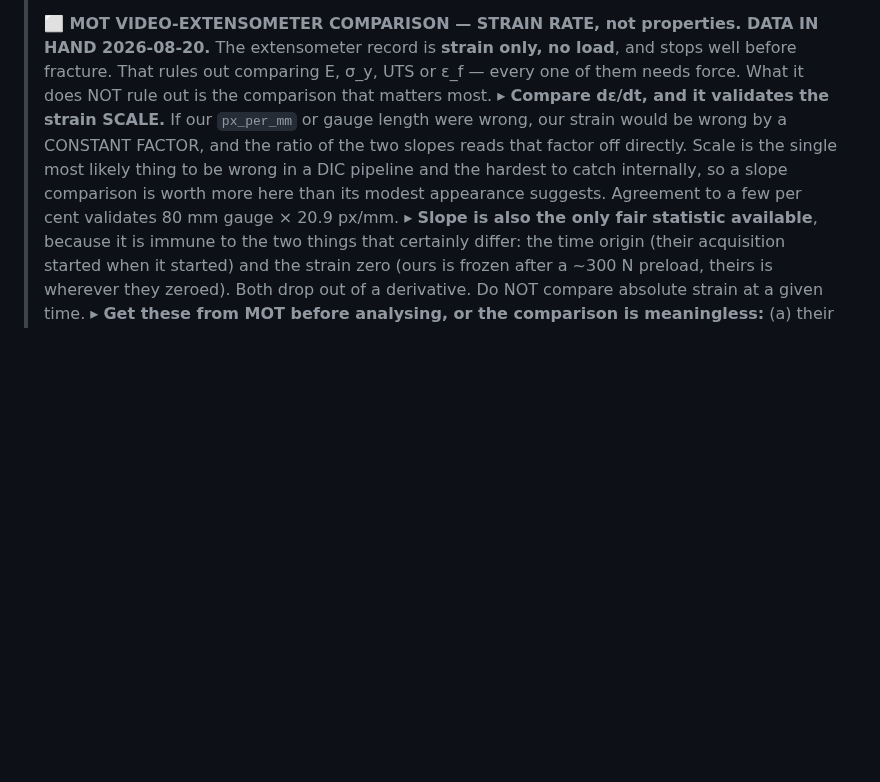
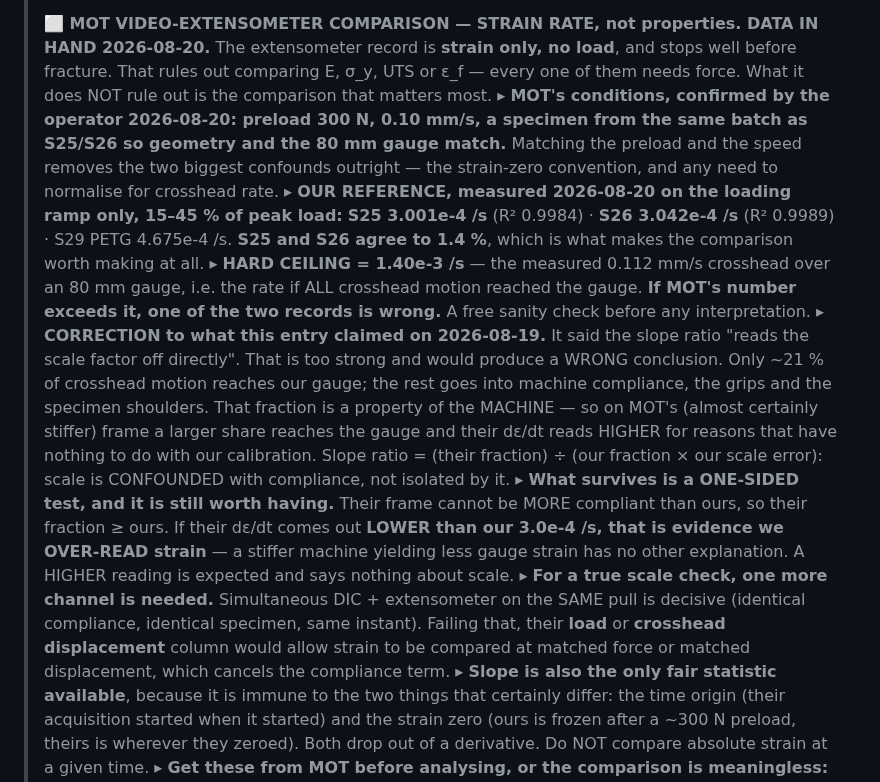
Before and after one commit to cenmir/UTM, a Markdown page: Software/UTM_PyQt6/ROADMAP.md, the part around the change. GitHub-like rendering; blank space fills up the shorter version.

Commit message:
MOT comparison: correct the scale-check claim, and measure our own strain rate
The 2026-08-19 entry claimed the slope ratio 'reads the scale factor off
directly'. It does not, and acting on that would have produced a wrong
conclusion. Only ~21 % of crosshead motion reaches our gauge; the rest goes into
machine compliance, grips and specimen shoulders, and that fraction is a property
of the MACHINE. On MOT's stiffer frame a larger share reaches the gauge, so their
deps/dt reads higher for reasons that have nothing to do with our calibration.
Scale is confounded with compliance, not isolated by it.

What survives is a one-sided test, which is still worth having: their frame
cannot be more compliant than ours, so a LOWER reading than our 3.0e-4 /s is
evidence we over-read strain. A higher reading is expected and says nothing.

Measured our own reference while establishing this, on the loading ramp only:
S25 3.001e-4 /s, S26 3.042e-4 /s (1.4 % apart, R2 0.998+), S29 PETG 4.675e-4 /s.
Hard ceiling 1.40e-3 /s at the measured 0.112 mm/s over 80 mm - if MOT exceeds it,
one of the records is wrong.

Getting those numbers took two passes through traps from our own pitfalls list.
The first fit included post-fracture rows, because a force band of 15-45 % of peak
is satisfied TWICE - once on the ramp and again as load collapses back through it
- which joined the early ramp to the post-fracture tail and produced 133 % of a
ceiling that cannot be exceeded. Restricting to pre-peak indices fixed it and made
S25 and S26 agree.

Operator confirms MOT used 300 N preload, 0.10 mm/s, same specimen batch: the
strain-zero convention and the speed normalisation are both no longer confounds.

Co-Authored-By: Claude Opus 5 <noreply@anthropic.com>

```diff
--- a/Software/UTM_PyQt6/ROADMAP.md
+++ b/Software/UTM_PyQt6/ROADMAP.md
@@ -218,11 +218,31 @@ milestones: 2026-08-11 T6.5 + T9; 2026-07-29 full rig-test campaign (see `TESTIN
 >    The extensometer record is **strain only, no load**, and stops well before fracture. That rules
 >    out comparing E, σ_y, UTS or ε_f — every one of them needs force. What it does NOT rule out is
 >    the comparison that matters most.
->    ▸ **Compare dε/dt, and it validates the strain SCALE.** If our `px_per_mm` or gauge length were
->    wrong, our strain would be wrong by a CONSTANT FACTOR, and the ratio of the two slopes reads
->    that factor off directly. Scale is the single most likely thing to be wrong in a DIC pipeline
->    and the hardest to catch internally, so a slope comparison is worth more here than its modest
->    appearance suggests. Agreement to a few per cent validates 80 mm gauge × 20.9 px/mm.
+>    ▸ **MOT's conditions, confirmed by the operator 2026-08-20: preload 300 N, 0.10 mm/s, a
+>    specimen from the same batch as S25/S26 so geometry and the 80 mm gauge match.** Matching the
+>    preload and the speed removes the two biggest confounds outright — the strain-zero convention,
+>    and any need to normalise for crosshead rate.
+>    ▸ **OUR REFERENCE, measured 2026-08-20 on the loading ramp only, 15–45 % of peak load:**
+>    **S25 3.001e-4 /s** (R² 0.9984) · **S26 3.042e-4 /s** (R² 0.9989) · S29 PETG 4.675e-4 /s.
+>    **S25 and S26 agree to 1.4 %**, which is what makes the comparison worth making at all.
+>    ▸ **HARD CEILING = 1.40e-3 /s** — the measured 0.112 mm/s crosshead over an 80 mm gauge, i.e.
+>    the rate if ALL crosshead motion reached the gauge. **If MOT's number exceeds it, one of the two
+>    records is wrong.** A free sanity check before any interpretation.
+>    ▸ **CORRECTION to what this entry claimed on 2026-08-19.** It said the slope ratio "reads the
+>    scale factor off directly". That is too strong and would produce a WRONG conclusion. Only ~21 %
+>    of crosshead motion reaches our gauge; the rest goes into machine compliance, the grips and the
+>    specimen shoulders. That fraction is a property of the MACHINE — so on MOT's (almost certainly
+>    stiffer) frame a larger share reaches the gauge and their dε/dt reads HIGHER for reasons that
+>    have nothing to do with our calibration. Slope ratio = (their fraction) ÷ (our fraction × our
+>    scale error): scale is CONFOUNDED with compliance, not isolated by it.
+>    ▸ **What survives is a ONE-SIDED test, and it is still worth having.** Their frame cannot be
+>    MORE compliant than ours, so their fraction ≥ ours. If their dε/dt comes out **LOWER than our
+>    3.0e-4 /s, that is evidence we OVER-READ strain** — a stiffer machine yielding less gauge strain
+>    has no other explanation. A HIGHER reading is expected and says nothing about scale.
+>    ▸ **For a true scale check, one more channel is needed.** Simultaneous DIC + extensometer on the
+>    SAME pull is decisive (identical compliance, identical specimen, same instant). Failing that,
+>    their **load** or **crosshead displacement** column would allow strain to be compared at matched
+>    force or matched displacement, which cancels the compliance term.
 >    ▸ **Slope is also the only fair statistic available**, because it is immune to the two things
 >    that certainly differ: the time origin (their acquisition started when it started) and the
 >    strain zero (ours is frozen after a ~300 N preload, theirs is wherever they zeroed). Both drop
```
